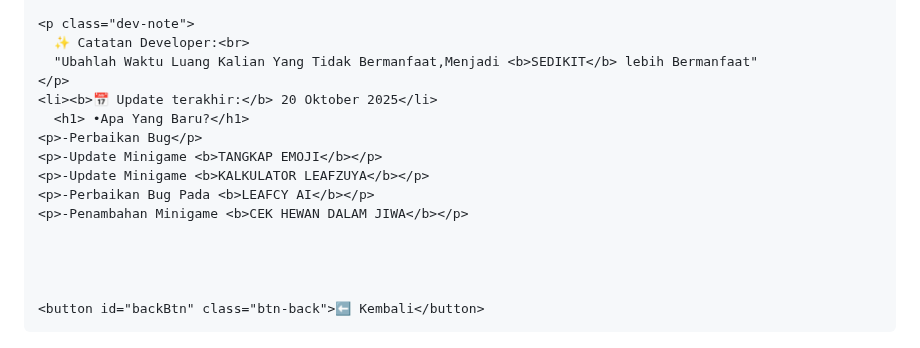
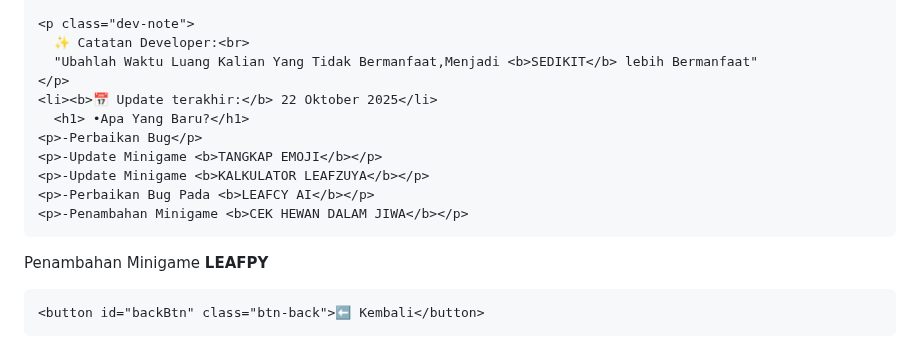
Before and after one commit to LeafZuya/Web_Pertama_Ku, a Markdown page: README.md, the part around the change. GitHub-like rendering.

Commit message:
Update last update date in README

```diff
--- a/README.md
+++ b/README.md
@@ -834,14 +834,14 @@
       ✨ Catatan Developer:<br>
       "Ubahlah Waktu Luang Kalian Yang Tidak Bermanfaat,Menjadi <b>SEDIKIT</b> lebih Bermanfaat"
     </p>
-    <li><b>📅 Update terakhir:</b> 20 Oktober 2025</li>
+    <li><b>📅 Update terakhir:</b> 22 Oktober 2025</li>
       <h1> •Apa Yang Baru?</h1>
     <p>-Perbaikan Bug</p>
     <p>-Update Minigame <b>TANGKAP EMOJI</b></p>
     <p>-Update Minigame <b>KALKULATOR LEAFZUYA</b></p>
     <p>-Perbaikan Bug Pada <b>LEAFCY AI</b></p>
     <p>-Penambahan Minigame <b>CEK HEWAN DALAM JIWA</b></p>
-
+   <p>Penambahan Minigame <b>LEAFPY </b></p>
 
 
 
```
